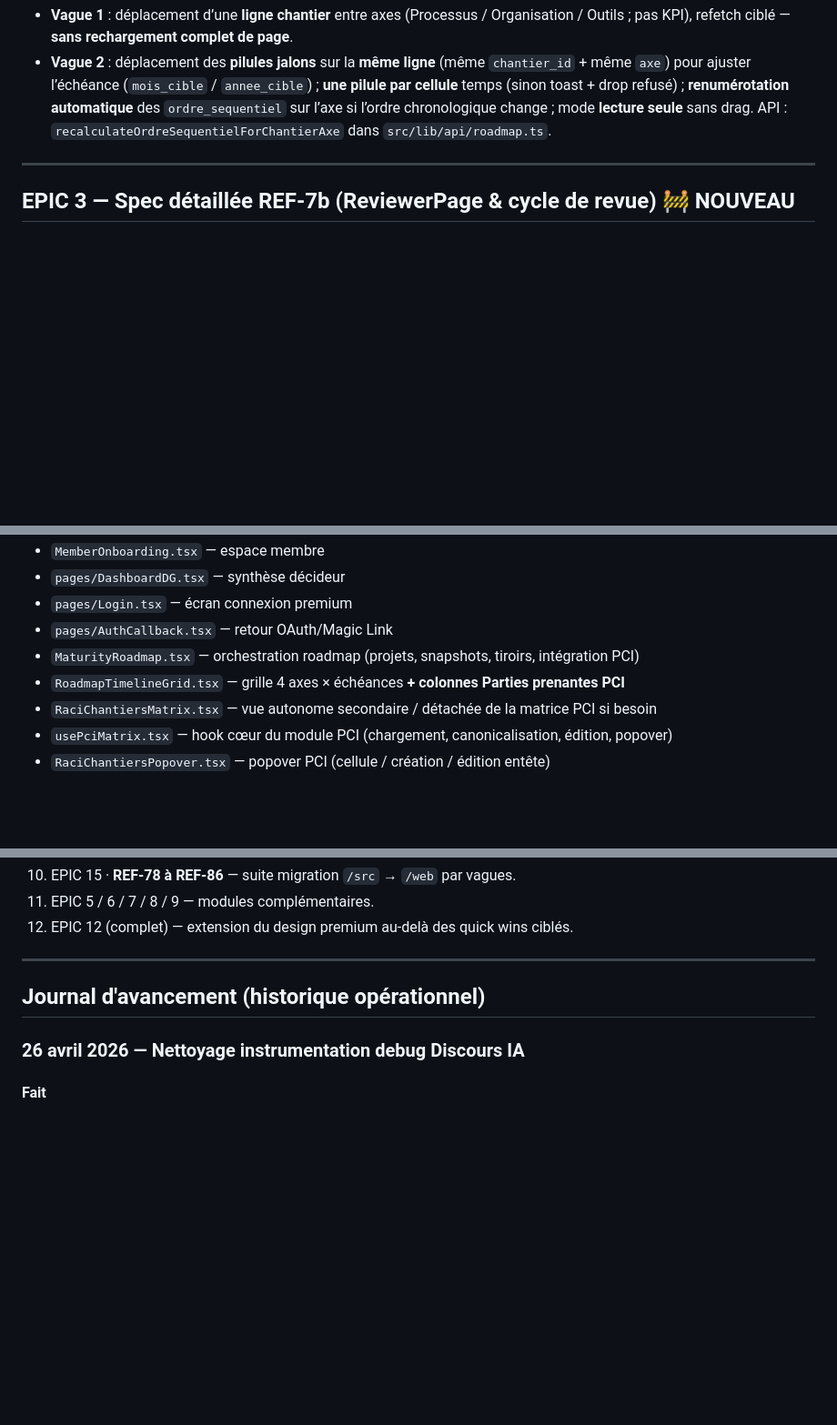
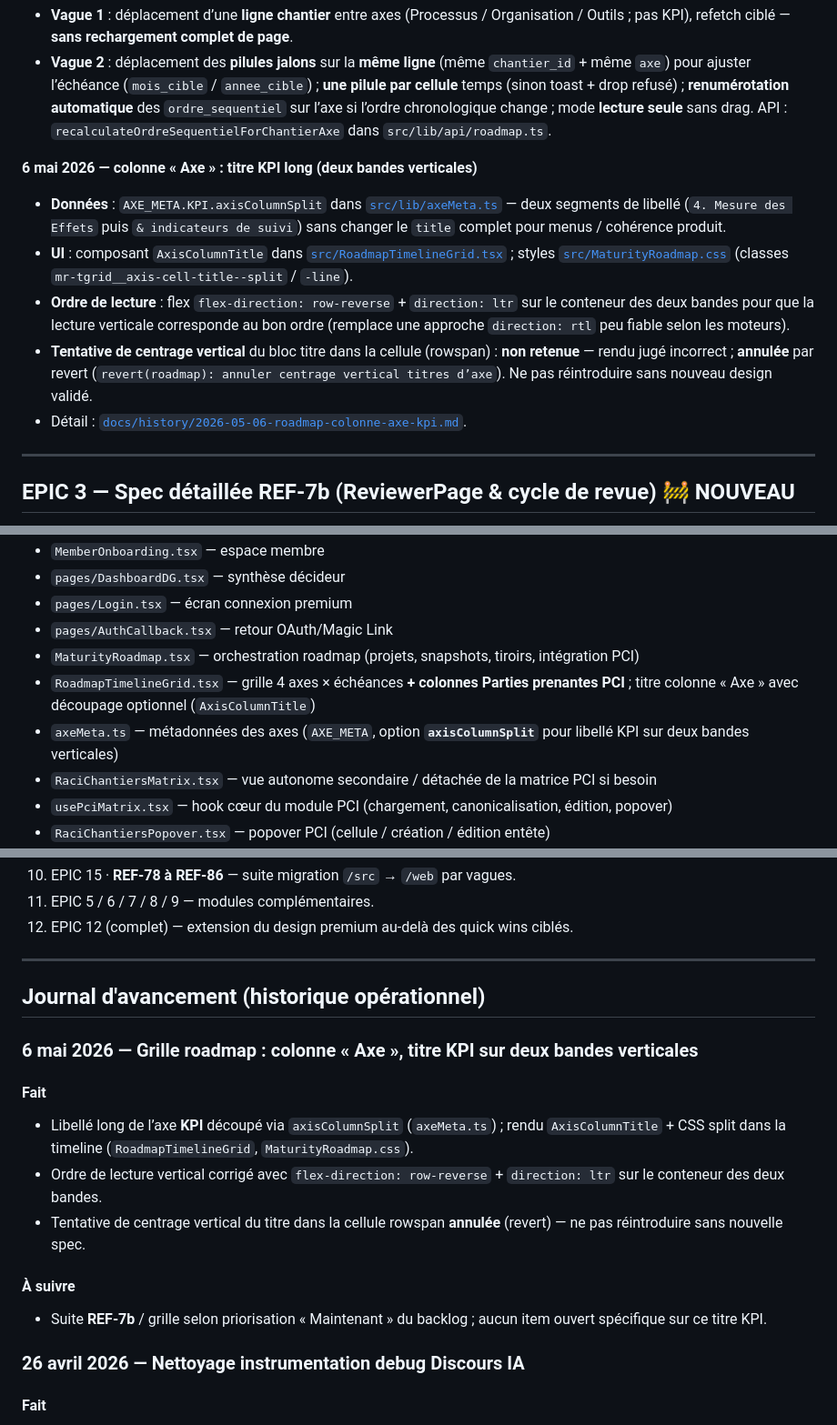
Before and after one commit to yoganfr/forge-du-changement, a Markdown page: docs/backlog.md, 3 parts joined by grey strips. Shown at 91% size. Rendered like a GitHub page; blank space fills up the shorter version.

```diff
--- a/docs/backlog.md
+++ b/docs/backlog.md
@@ -165,6 +165,13 @@ Implémenté le 17/04/2026. Gantt 24 mois, scoring, onboarding, logos Storage, c
 **Drag & drop — grille matrice (compléments avril 2026)**
 - **Vague 1** : déplacement d’une **ligne chantier** entre axes (Processus / Organisation / Outils ; pas KPI), refetch ciblé — **sans rechargement complet de page**.
 - **Vague 2** : déplacement des **pilules jalons** sur la **même ligne** (même `chantier_id` + même `axe`) pour ajuster l’échéance (`mois_cible` / `annee_cible`) ; **une pilule par cellule** temps (sinon toast + drop refusé) ; **renumérotation automatique** des `ordre_sequentiel` sur l’axe si l’ordre chronologique change ; mode **lecture seule** sans drag. API : `recalculateOrdreSequentielForChantierAxe` dans `src/lib/api/roadmap.ts`.
+
+**6 mai 2026 — colonne « Axe » : titre KPI long (deux bandes verticales)**
+- **Données** : `AXE_META.KPI.axisColumnSplit` dans [`src/lib/axeMeta.ts`](../src/lib/axeMeta.ts) — deux segments de libellé (`4. Mesure des Effets` puis `& indicateurs de suivi`) sans changer le `title` complet pour menus / cohérence produit.
+- **UI** : composant `AxisColumnTitle` dans [`src/RoadmapTimelineGrid.tsx`](../src/RoadmapTimelineGrid.tsx) ; styles [`src/MaturityRoadmap.css`](../src/MaturityRoadmap.css) (classes `mr-tgrid__axis-cell-title--split` / `-line`).
+- **Ordre de lecture** : flex `flex-direction: row-reverse` + `direction: ltr` sur le conteneur des deux bandes pour que la lecture verticale corresponde au bon ordre (remplace une approche `direction: rtl` peu fiable selon les moteurs).
+- **Tentative de centrage vertical** du bloc titre dans la cellule (rowspan) : **non retenue** — rendu jugé incorrect ; **annulée** par revert (`revert(roadmap): annuler centrage vertical titres d’axe`). Ne pas réintroduire sans nouveau design validé.
+- Détail : [`docs/history/2026-05-06-roadmap-colonne-axe-kpi.md`](history/2026-05-06-roadmap-colonne-axe-kpi.md).
 
 ---
 
@@ -611,7 +618,8 @@ Objectif : permettre à un administrateur de **piloter l'avancement du parcours
 - `pages/Login.tsx` — écran connexion premium
 - `pages/AuthCallback.tsx` — retour OAuth/Magic Link
 - `MaturityRoadmap.tsx` — orchestration roadmap (projets, snapshots, tiroirs, intégration PCI)
-- `RoadmapTimelineGrid.tsx` — grille 4 axes × échéances **+ colonnes Parties prenantes PCI**
+- `RoadmapTimelineGrid.tsx` — grille 4 axes × échéances **+ colonnes Parties prenantes PCI** ; titre colonne « Axe » avec découpage optionnel (`AxisColumnTitle`)
+- `axeMeta.ts` — métadonnées des axes (`AXE_META`, option **`axisColumnSplit`** pour libellé KPI sur deux bandes verticales)
 - `RaciChantiersMatrix.tsx` — vue autonome secondaire / détachée de la matrice PCI si besoin
 - `usePciMatrix.tsx` — hook cœur du module PCI (chargement, canonicalisation, édition, popover)
 - `RaciChantiersPopover.tsx` — popover PCI (cellule / création / édition entête)
@@ -693,6 +701,16 @@ La trajectoire de référence est désormais la section **Priorisation produit
 
 ## Journal d'avancement (historique opérationnel)
 
+### 6 mai 2026 — Grille roadmap : colonne « Axe », titre KPI sur deux bandes verticales
+
+#### Fait
+- Libellé long de l’axe **KPI** découpé via `axisColumnSplit` (`axeMeta.ts`) ; rendu `AxisColumnTitle` + CSS split dans la timeline (`RoadmapTimelineGrid`, `MaturityRoadmap.css`).
+- Ordre de lecture vertical corrigé avec `flex-direction: row-reverse` + `direction: ltr` sur le conteneur des deux bandes.
+- Tentative de centrage vertical du titre dans la cellule rowspan **annulée** (revert) — ne pas réintroduire sans nouvelle spec.
+
+#### À suivre
+- Suite **REF-7b** / grille selon priorisation « Maintenant » du backlog ; aucun item ouvert spécifique sur ce titre KPI.
+
 ### 26 avril 2026 — Nettoyage instrumentation debug Discours IA
 
 #### Fait
```
Also changed, not shown: other parts of docs/backlog.md (+1 -1 lines), docs/history/2026-05-06-roadmap-colonne-axe-kpi.md (added, +22 -0 lines), docs/maturity-roadmap-synthese-evolutions-produit.md (+4 -3 lines).
